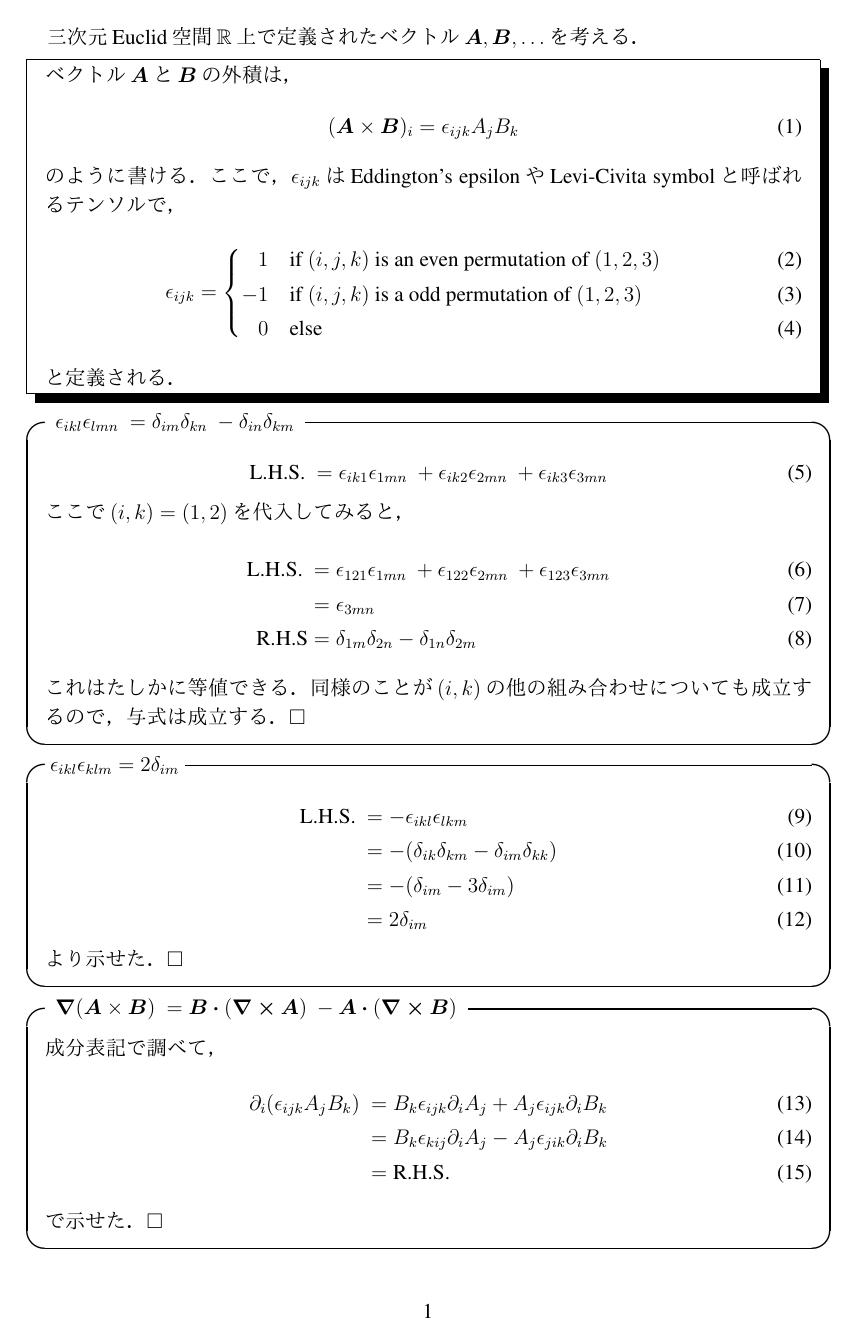
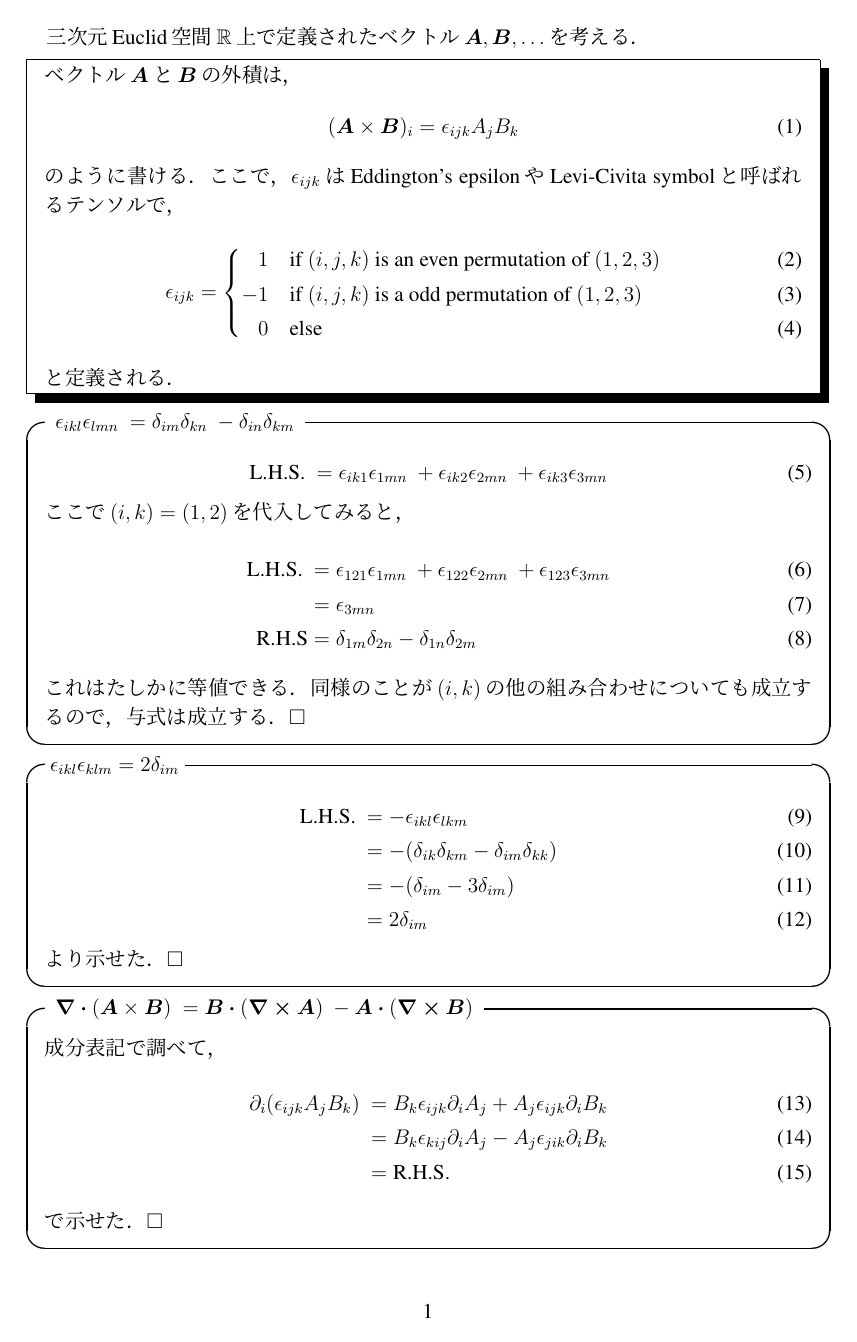
Before and after one commit to ryo-ARAKI/note, a LaTeX document (VectorAnalysisFormulas/VectorAnalysisFormulas.tex): page 2 of 3. The pictures show the PDF file VectorAnalysisFormulas/VectorAnalysisFormulas.pdf that the author committed with the source.

Commit message:
VectorAnalysisFormulas.tex: fix typo

```diff
--- a/VectorAnalysisFormulas/VectorAnalysisFormulas.tex
+++ b/VectorAnalysisFormulas/VectorAnalysisFormulas.tex
@@ -99,7 +99,7 @@
 \end{itembox}
 
 \begin{itembox}[l]{\(\
-  \grad(\vb*{A} \times \vb*{B}) \
+  \div(\vb*{A} \times \vb*{B}) \
   = \vb*{B} \vdot (\curl{\vb*{A}}) \
   - \vb*{A} \vdot (\curl{\vb*{B}}) \
 \)}
```
Also changed, not shown: VectorAnalysisFormulas/VectorAnalysisFormulas.pdf.
